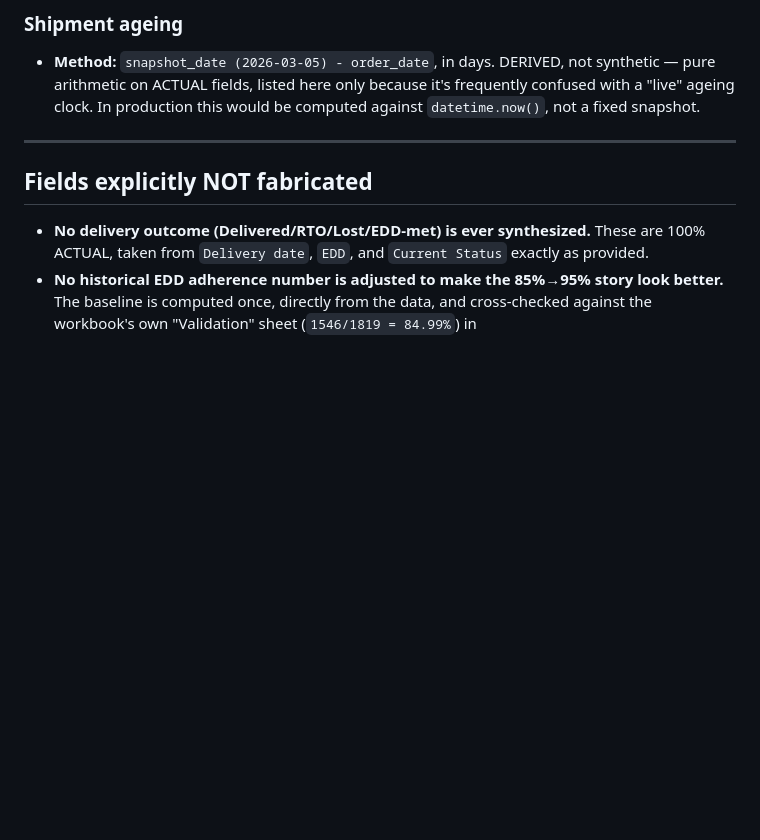
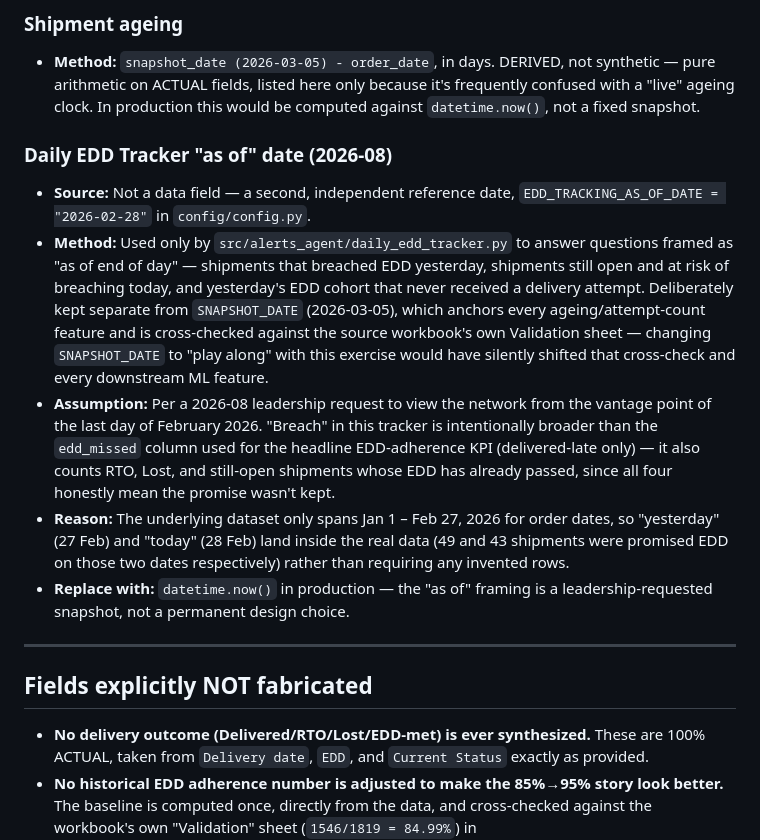
Before and after one commit to shashwatmishra26-spec/ai-logistics-edd-control-tower, a Markdown page: docs/data_assumptions.md, the part around the change. GitHub-like rendering; blank space fills up the shorter version.

```diff
--- a/docs/data_assumptions.md
+++ b/docs/data_assumptions.md
@@ -94,6 +94,14 @@ company.
 
 - **Method:** `snapshot_date (2026-03-05) - order_date`, in days. DERIVED, not synthetic — pure arithmetic on ACTUAL fields, listed here only because it's frequently confused with a "live" ageing clock. In production this would be computed against `datetime.now()`, not a fixed snapshot.
 
+### Daily EDD Tracker "as of" date (2026-08)
+
+- **Source:** Not a data field — a second, independent reference date, `EDD_TRACKING_AS_OF_DATE = "2026-02-28"` in `config/config.py`.
+- **Method:** Used only by `src/alerts_agent/daily_edd_tracker.py` to answer questions framed as "as of end of day" — shipments that breached EDD yesterday, shipments still open and at risk of breaching today, and yesterday's EDD cohort that never received a delivery attempt. Deliberately kept separate from `SNAPSHOT_DATE` (2026-03-05), which anchors every ageing/attempt-count feature and is cross-checked against the source workbook's own Validation sheet — changing `SNAPSHOT_DATE` to "play along" with this exercise would have silently shifted that cross-check and every downstream ML feature.
+- **Assumption:** Per a 2026-08 leadership request to view the network from the vantage point of the last day of February 2026. "Breach" in this tracker is intentionally broader than the `edd_missed` column used for the headline EDD-adherence KPI (delivered-late only) — it also counts RTO, Lost, and still-open shipments whose EDD has already passed, since all four honestly mean the promise wasn't kept.
+- **Reason:** The underlying dataset only spans Jan 1 – Feb 27, 2026 for order dates, so "yesterday" (27 Feb) and "today" (28 Feb) land inside the real data (49 and 43 shipments were promised EDD on those two dates respectively) rather than requiring any invented rows.
+- **Replace with:** `datetime.now()` in production — the "as of" framing is a leadership-requested snapshot, not a permanent design choice.
+
 ---
 
 ## Fields explicitly NOT fabricated
```
Also changed, not shown: docs/architecture.md (+26 -0 lines), docs/data_dictionary.md (+15 -0 lines).
